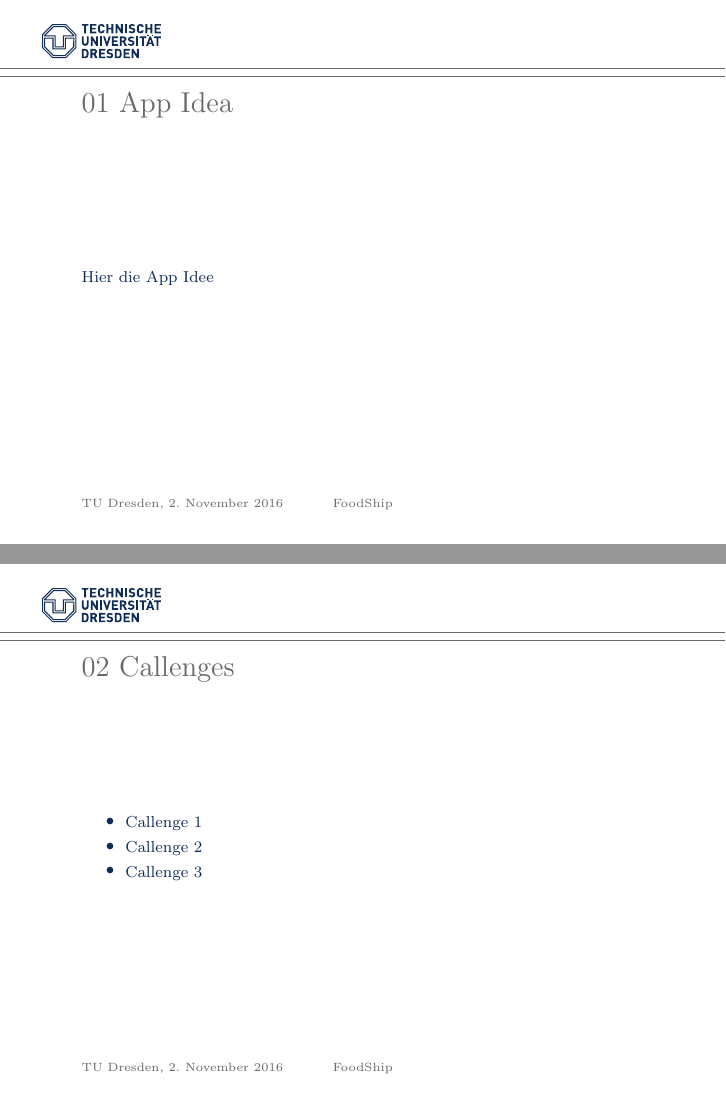
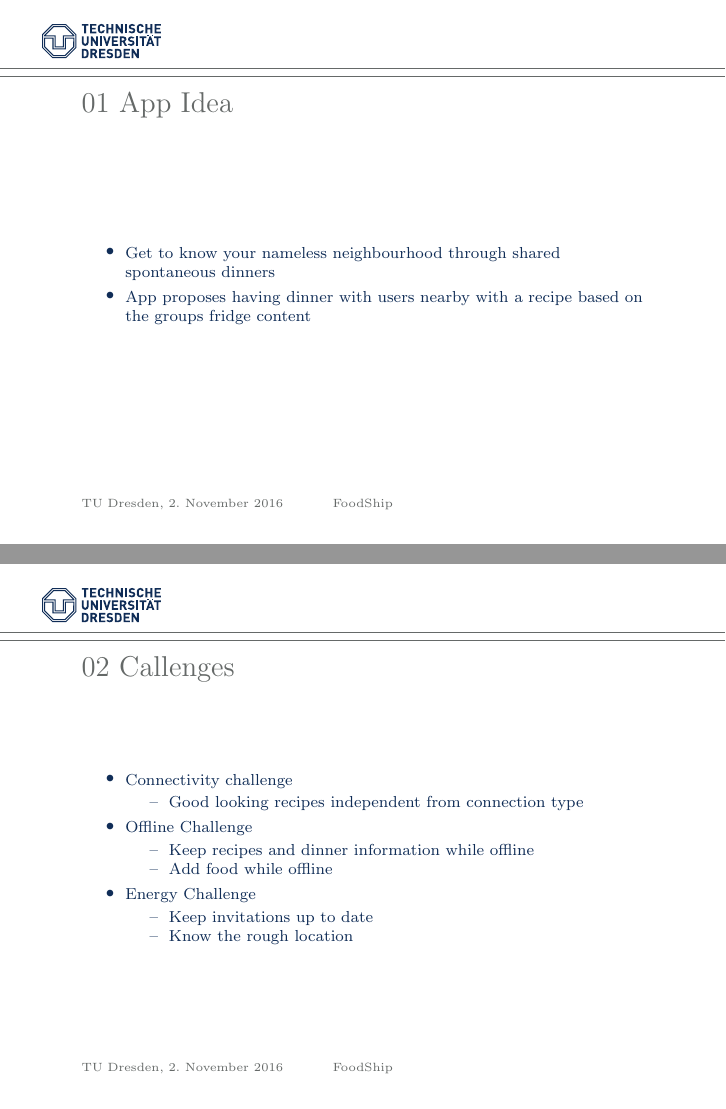
Before and after one commit to foodshipper/organization, LaTeX slides (First Presentation/Praesentation.tex): pages 2 and 6 of 9, joined at a grey line. Compiled offline with pdfLaTeX.

Commit message:
Added challenges and Scenario

```diff
--- a/First Presentation/Praesentation.tex
+++ b/First Presentation/Praesentation.tex
@@ -17,10 +17,13 @@
 
 %\frame{\frametitle{Inhaltsverzeichnis}\tableofcontents}
 
-\section{Vorstellung}
+\section{Scenario}
 \subsection{App Idea}
 \frame{\frametitle{App Idea}
-Hier die App Idee
+    \begin{itemize}
+        \item Get to know your nameless neighbourhood through shared spontaneous dinners
+        \item App proposes having dinner with users nearby with a recipe based on the groups fridge content
+    \end{itemize}
 }
 
 \subsection{Mockups}
@@ -48,12 +51,23 @@ Hier die App Idee
 \frame{\frametitle{Use Cases}
 }
 
-\section{Callenges}
+\section{Challenges}
 \frame{\frametitle{Callenges}
 \begin{itemize}
-\item  Callenge 1
-\item  Callenge 2
-\item  Callenge 3
+\item  Connectivity challenge
+\begin{itemize}
+    \item Good looking recipes independent from connection type
+\end{itemize}
+\item  Offline Challenge
+\begin{itemize}
+    \item Keep recipes and dinner information while offline
+    \item Add food while offline
+\end{itemize}
+\item  Energy Challenge
+\begin{itemize}
+    \item Keep invitations up to date
+    \item Know the rough location
+\end{itemize}
 \end{itemize}
 }
 \section{App Development}
```
